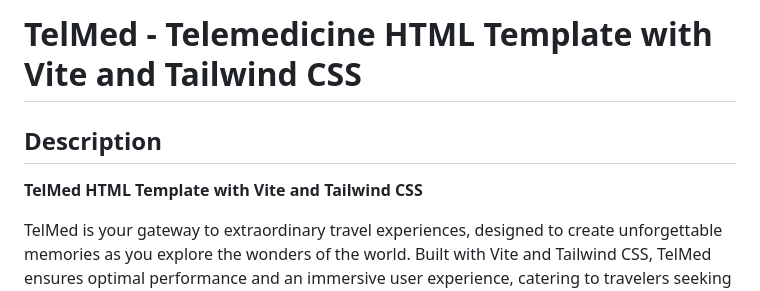
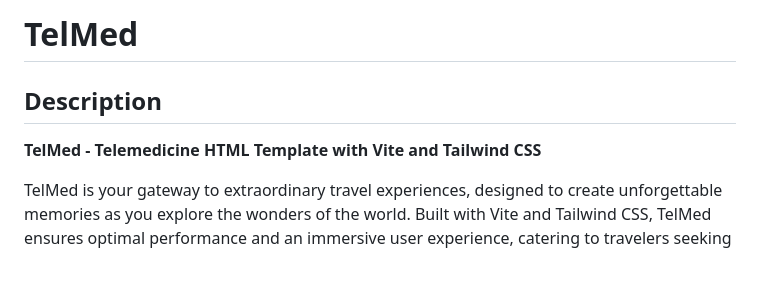
Before and after one commit to shakib-mia/telmed, a Markdown page: README.md, the part around the change. GitHub-like rendering; blank space fills up the shorter version.

```diff
--- a/README.md
+++ b/README.md
@@ -1,8 +1,8 @@
-# TelMed - Telemedicine HTML Template with Vite and Tailwind CSS
+# TelMed
 
 ## Description
 
-**TelMed HTML Template with Vite and Tailwind CSS**
+**TelMed - Telemedicine HTML Template with Vite and Tailwind CSS**
 
 TelMed is your gateway to extraordinary travel experiences, designed to create unforgettable memories as you explore the wonders of the world. Built with Vite and Tailwind CSS, TelMed ensures optimal performance and an immersive user experience, catering to travelers seeking customized, seamless, and stress-free holidays.
 
```
